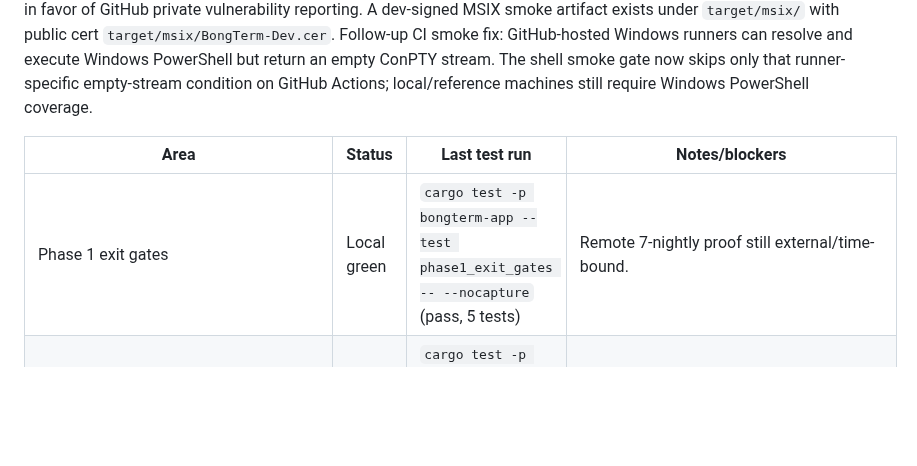
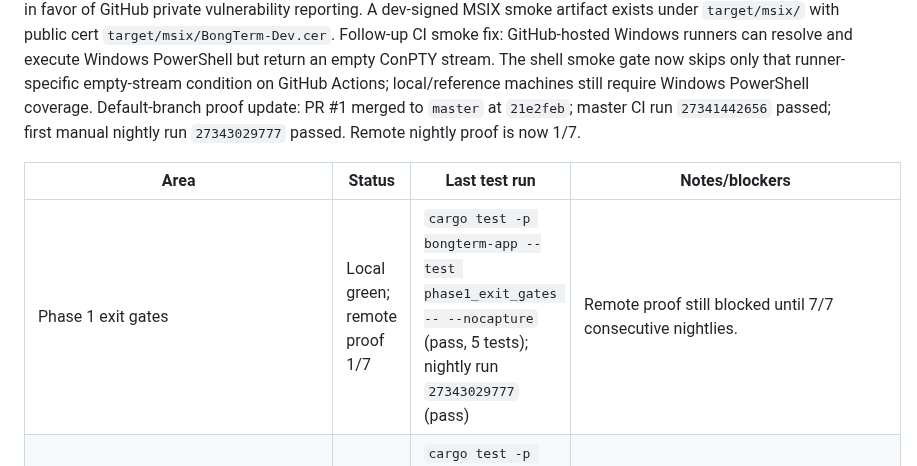
Before and after one commit to Bongbetic/BongTerm, a Markdown page: docs/codex/phase-status.md, the part around one of its changes. GitHub-like rendering; blank space fills up the shorter version.

```diff
--- a/docs/codex/phase-status.md
+++ b/docs/codex/phase-status.md
@@ -65,10 +69,11 @@ Additional Phase 6 local prep completed: Stage B plan/summary skeletons, public-
 Push/remote proof blocker: `git push -u origin codex/phase5-hardening-closeout` was rejected because the GitHub OAuth token lacks `workflow` scope for changed `.github/workflows/*.yml` files.
 Resolved for testing: branch pushed over SSH and PR #1 opened (`https://github.com/soubarnak/BongTerm/pull/1`). PR #1 `correctness` run `27318475490` passed on 2026-06-11 after commit `2cc345a fix(app): keep startup off font probing`; the prior Gate #4 CI failure was fixed by removing synchronous font probing from app boot. SECURITY placeholder is removed in favor of GitHub private vulnerability reporting. A dev-signed MSIX smoke artifact exists under `target/msix/` with public cert `target/msix/BongTerm-Dev.cer`.
 Follow-up CI smoke fix: GitHub-hosted Windows runners can resolve and execute Windows PowerShell but return an empty ConPTY stream. The shell smoke gate now skips only that runner-specific empty-stream condition on GitHub Actions; local/reference machines still require Windows PowerShell coverage.
+Default-branch proof update: PR #1 merged to `master` at `21e2feb`; master CI run `27341442656` passed; first manual nightly run `27343029777` passed. Remote nightly proof is now 1/7.
 
 | Area | Status | Last test run | Notes/blockers |
 | --- | --- | --- | --- |
-| Phase 1 exit gates | Local green | `cargo test -p bongterm-app --test phase1_exit_gates -- --nocapture` (pass, 5 tests) | Remote 7-nightly proof still external/time-bound. |
+| Phase 1 exit gates | Local green; remote proof 1/7 | `cargo test -p bongterm-app --test phase1_exit_gates -- --nocapture` (pass, 5 tests); nightly run `27343029777` (pass) | Remote proof still blocked until 7/7 consecutive nightlies. |
 | UIA/accessibility | Local green | `cargo test -p bongterm-ui` (pass); `cargo test -p bongterm-test-kit` (pass) | Manual Narrator QA documented in `tests/accessibility/narrator_smoke.md`. |
 | IME + DPI | Local green | `cargo test -p bongterm-ui` (pass) | Live CJK IME QA remains manual. |
 | Renderer device loss | Local green | `cargo test -p bongterm-render device_loss` (pass) | Recovery policy falls back to software after repeated loss. |
```
Also changed, not shown: other parts of docs/codex/phase-status.md (+18 -13 lines), orca.md (+17 -9 lines).
